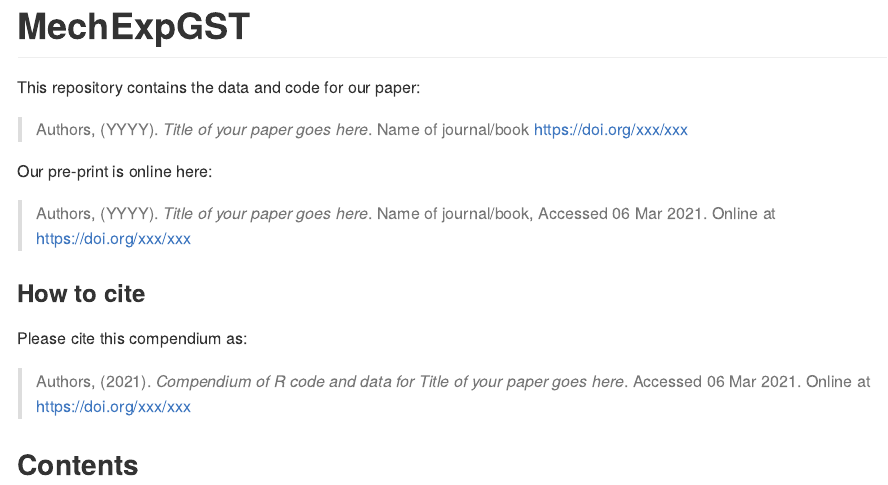
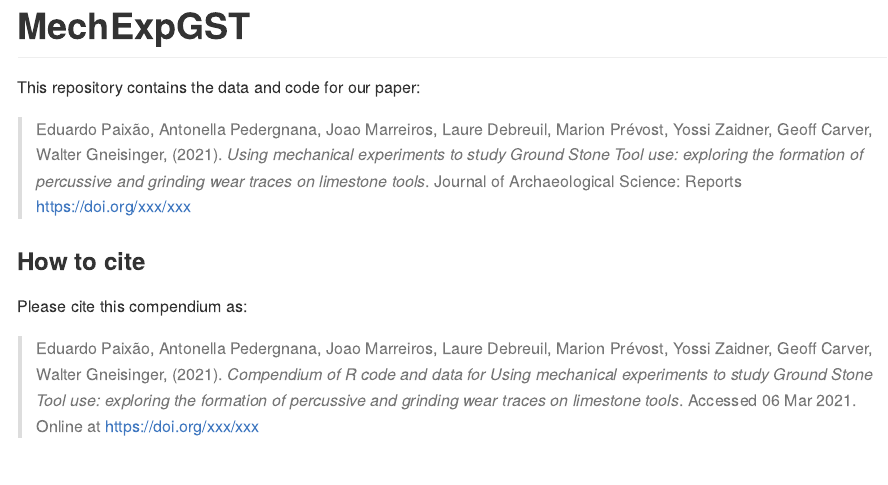
Before and after one commit to jmmarreiros/MechExpGST, an R Markdown document (README.Rmd): the page in a window 1100 px wide, from its top. Rendered offline with R 4.5, knitr and Pandoc, with nearby package versions; badge pictures from the web are left out.

Commit message:
# Readme file updated

````diff
--- a/README.Rmd
+++ b/README.Rmd
@@ -11,7 +11,7 @@ knitr::opts_chunk$set(
   fig.path = "README-"
 )
 # Please put your title here to include it in the file below.
-Title <- "Title of your paper goes here"
+Title <- "Using mechanical experiments to study Ground Stone Tool use: exploring the formation of percussive and grinding wear traces on limestone tools"
 ```
 
 # MechExpGST
@@ -20,18 +20,17 @@ Title <- "Title of your paper goes here"
 
 This repository contains the data and code for our paper:
 
-> Authors, (YYYY). _`r Title`_. Name of journal/book <https://doi.org/xxx/xxx>
+> Eduardo Paixão, Antonella Pedergnana, Joao Marreiros, Laure Debreuil, Marion Prévost, Yossi Zaidner, Geoff Carver, Walter Gneisinger, (2021). _`r Title`_. Journal of Archaeological Science: Reports <https://doi.org/xxx/xxx>
 
-Our pre-print is online here:
+<!-- Our pre-print is online here: -->
 
-> Authors, (YYYY). _`r Title`_. Name of journal/book, Accessed `r format(Sys.Date(), "%d %b %Y")`. Online at <https://doi.org/xxx/xxx>
-
+<!-- > Authors, (YYYY). _`r Title`_. Name of journal/book, Accessed `r format(Sys.Date(), "%d %b %Y")`. Online at <https://doi.org/xxx/xxx> -->
 
 ### How to cite
 
 Please cite this compendium as:
 
-> Authors, (`r format(Sys.Date(), "%Y")`). _Compendium of R code and data for `r Title`_. Accessed `r format(Sys.Date(), "%d %b %Y")`. Online at <https://doi.org/xxx/xxx>
+> Eduardo Paixão, Antonella Pedergnana, Joao Marreiros, Laure Debreuil, Marion Prévost, Yossi Zaidner, Geoff Carver, Walter Gneisinger, (`r format(Sys.Date(), "%Y")`). _Compendium of R code and data for `r Title`_. Accessed `r format(Sys.Date(), "%d %b %Y")`. Online at <https://doi.org/xxx/xxx>
 
 ## Contents
 
````
Also changed, not shown: 1 other file.
